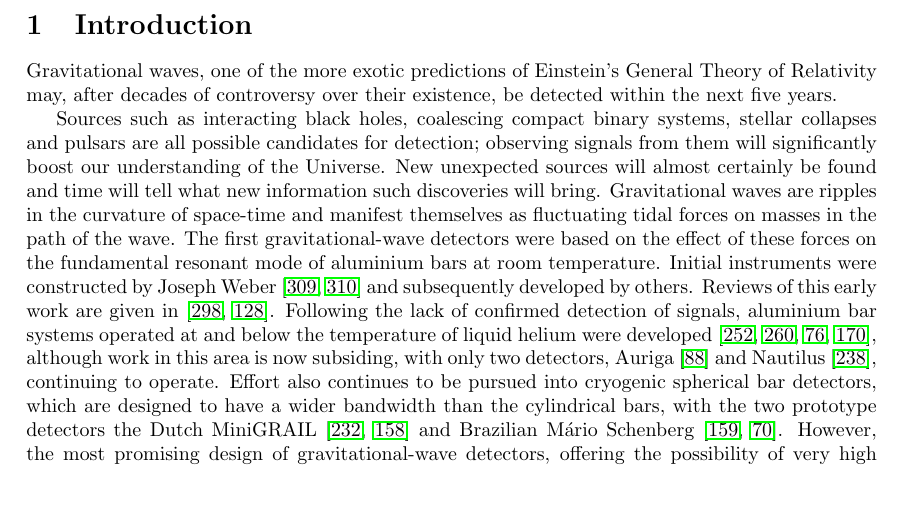
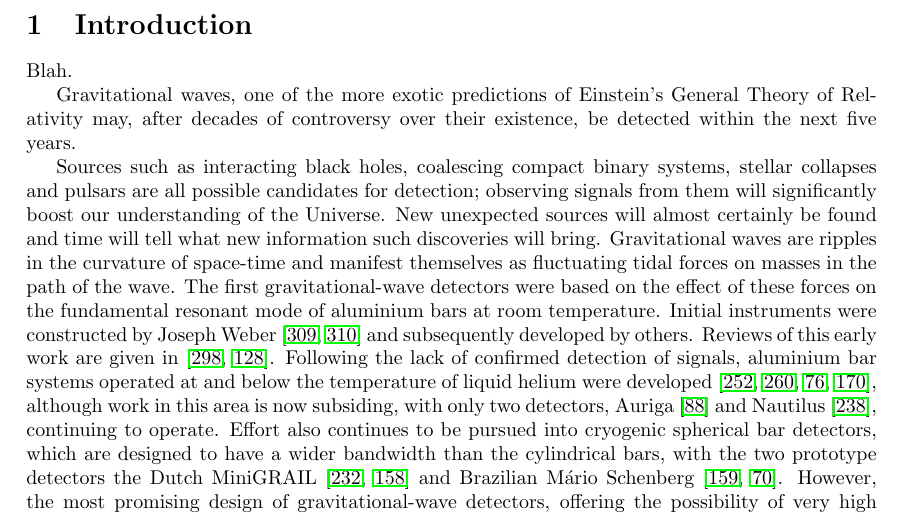
Before and after one commit to mattpitkin/living_rev_article, a LaTeX paper (updated_article.tex, which reads Section1.tex): part of page 3 of 72, cut so that both start at the same text, the shorter picture padded with empty space. Compiled offline with pdfLaTeX.

Commit message:
edited Section1.tex

```diff
--- a/Section1.tex
+++ b/Section1.tex
@@ -1,5 +1,7 @@
 \section{Introduction}
 \label{section:introduction}
+
+Blah.
 
 Gravitational waves, one of the more exotic predictions of Einstein's General
 Theory of Relativity may, after decades of controversy over their existence, be
```
